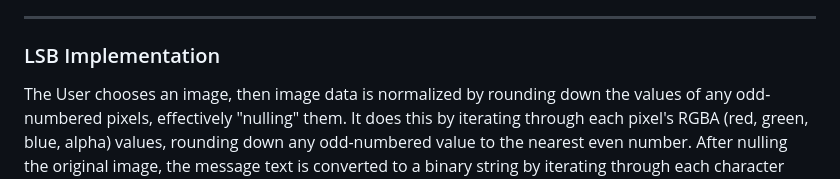
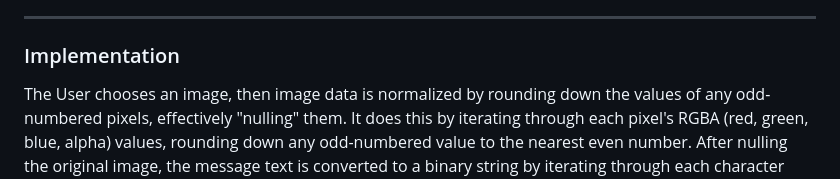
Before and after one commit to mohitpanthri/Stegify, a Markdown page: README.md, the part around the change. GitHub-like rendering.

```diff
--- a/README.md
+++ b/README.md
@@ -26,7 +26,7 @@ We have created a website which provides functionality to encode a message in an
 <hr>
 
 
-### LSB Implementation
+### Implementation
 The User chooses an image, then image data is normalized by rounding down the values of any odd-numbered pixels, effectively "nulling" them. It does this by iterating through each pixel's RGBA (red, green, blue, alpha) values, rounding down any odd-numbered value to the nearest even number.
 After nulling the original image, the message text is converted to a binary string by iterating through each character and converting it to an 8-bit binary representation. It then pads each binary representation with leading zeros as needed to ensure that each character has 8 bits.
 Since the image was normalized, we now know that an **even** r, g or b value is **0** and an **uneven** is a **1**. And this is how the
```
